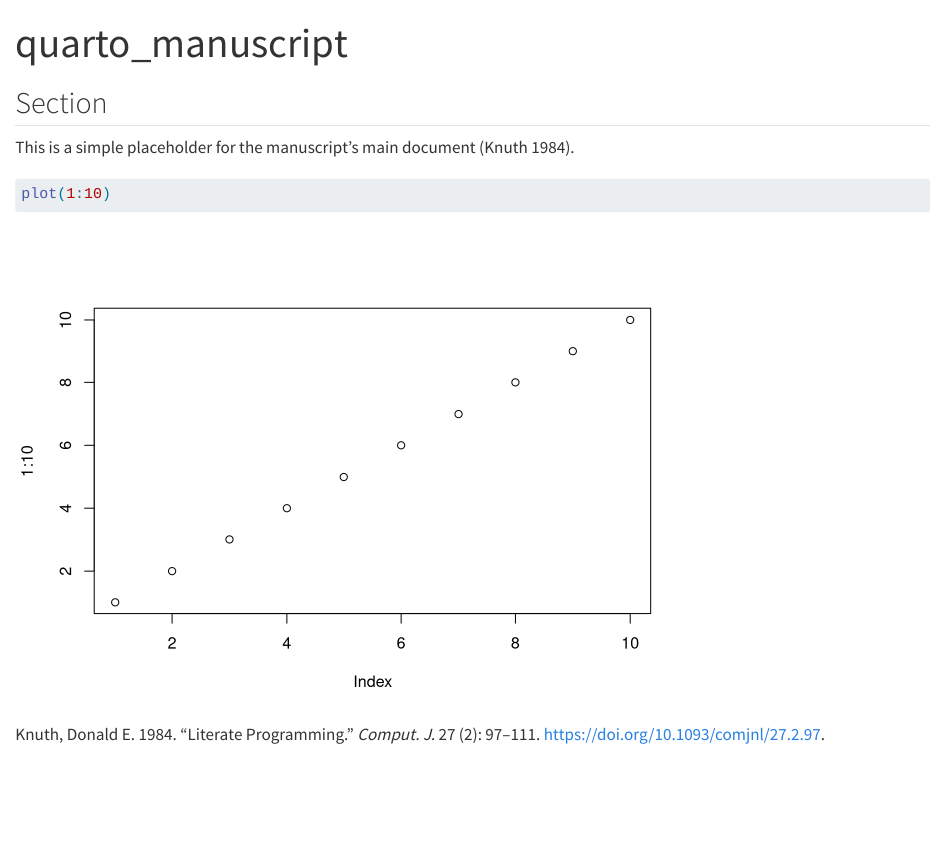
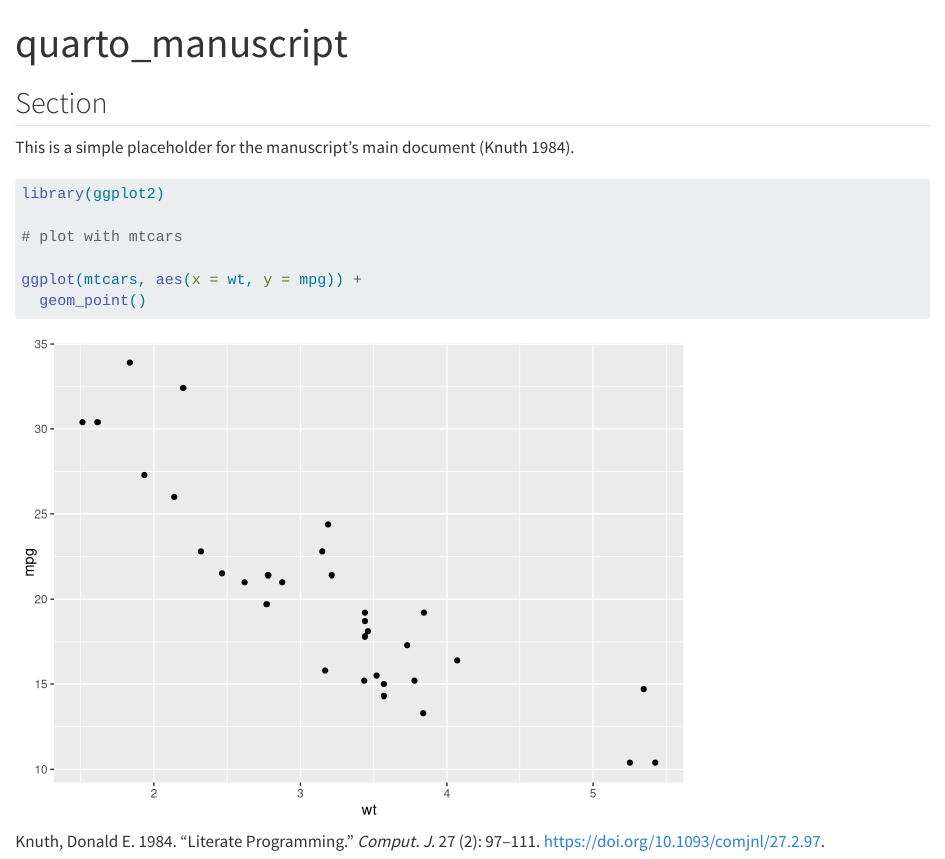
Before and after one commit to jtrecenti/quarto_manuscript, a Quarto document (index.qmd): the page in a window 1100 px wide, from its top. Rendered offline with R 4.5, knitr and Pandoc in place of Quarto, with nearby package versions.

````diff
--- /dev/null
+++ b/apt.txt
@@ -0,0 +1 @@
+zip
--- a/index.qmd
+++ b/index.qmd
@@ -14,5 +14,11 @@
 
 
 ```{r}
-plot(1:10)
+library(ggplot2)
+
+# plot with mtcars
+
+ggplot(mtcars, aes(x = wt, y = mpg)) +
+  geom_point()
+
 ```
--- /dev/null
+++ b/runtime.txt
@@ -0,0 +1 @@
+r-4.3.1-2023-06-16
````
Also changed, not shown: install.R (added, +2 -0 lines), 2 other files.
